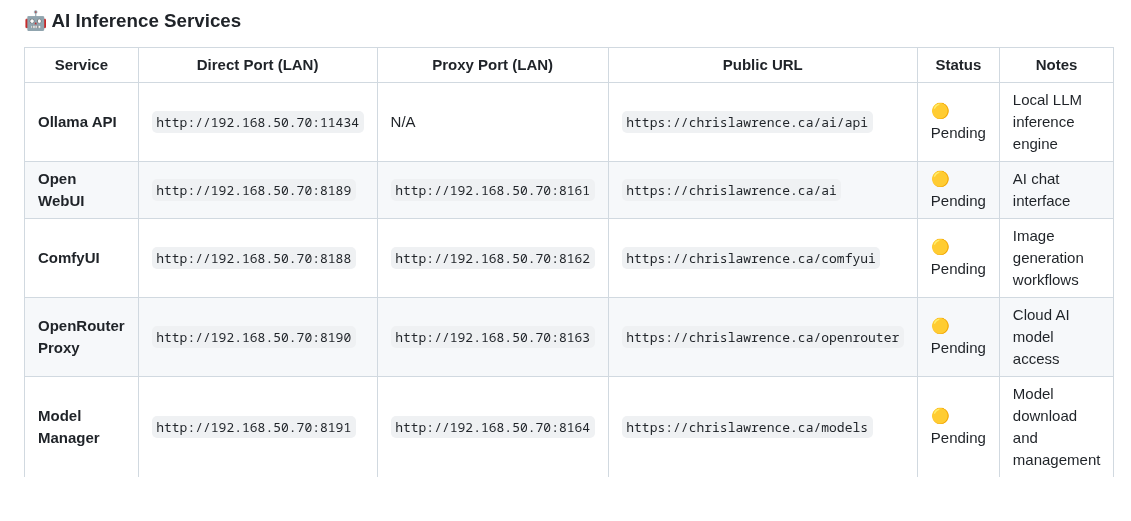
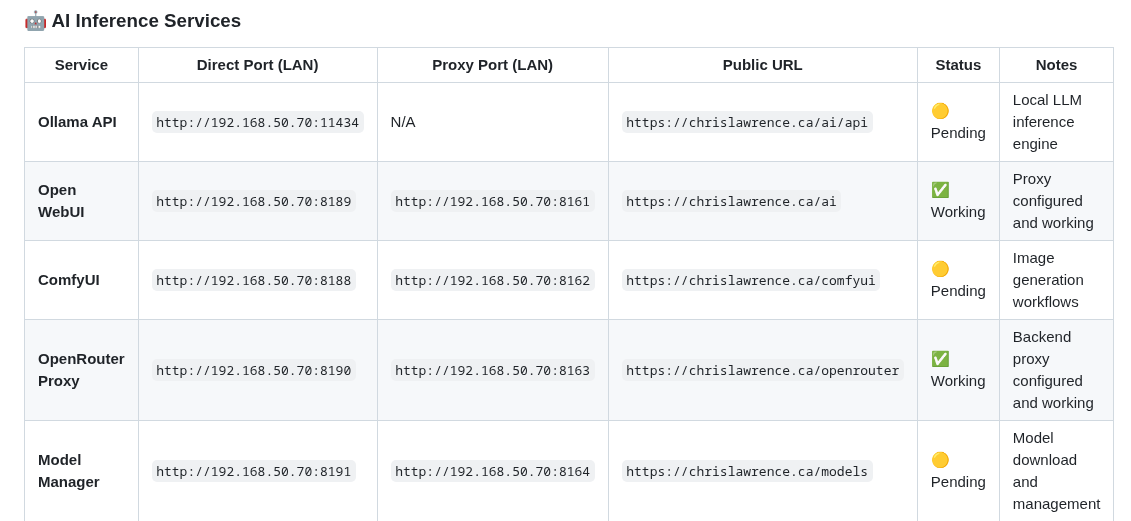
Before and after one commit to Lawrence908/hephaestus-homelab, a Markdown page: docs/prompts/SERVICE_LINKS_TRACKER.md, the part around the change. Rendered like a GitHub page; blank space fills up the shorter version.

```diff
--- a/docs/prompts/SERVICE_LINKS_TRACKER.md
+++ b/docs/prompts/SERVICE_LINKS_TRACKER.md
@@ -82,9 +82,9 @@ Complete tracking document for all homelab services with local, proxy, and publi
 | Service | Direct Port (LAN) | Proxy Port (LAN) | Public URL | Status | Notes |
 |---------|------------------|------------------|------------|--------|-------|
 | **Ollama API** | `http://192.168.50.70:11434` | N/A | `https://chrislawrence.ca/ai/api` | 🟡 Pending | Local LLM inference engine |
-| **Open WebUI** | `http://192.168.50.70:8189` | `http://192.168.50.70:8161` | `https://chrislawrence.ca/ai` | 🟡 Pending | AI chat interface |
+| **Open WebUI** | `http://192.168.50.70:8189` | `http://192.168.50.70:8161` | `https://chrislawrence.ca/ai` | ✅ Working | Proxy configured and working |
 | **ComfyUI** | `http://192.168.50.70:8188` | `http://192.168.50.70:8162` | `https://chrislawrence.ca/comfyui` | 🟡 Pending | Image generation workflows |
-| **OpenRouter Proxy** | `http://192.168.50.70:8190` | `http://192.168.50.70:8163` | `https://chrislawrence.ca/openrouter` | 🟡 Pending | Cloud AI model access |
+| **OpenRouter Proxy** | `http://192.168.50.70:8190` | `http://192.168.50.70:8163` | `https://chrislawrence.ca/openrouter` | ✅ Working | Backend proxy configured and working |
 | **Model Manager** | `http://192.168.50.70:8191` | `http://192.168.50.70:8164` | `https://chrislawrence.ca/models` | 🟡 Pending | Model download and management |
 
 ### **🔧 IoT & Communication Services**
```
Also changed, not shown: docs/PORTS.md (+4 -4 lines), docs/ROUTING.md (+10 -0 lines).
